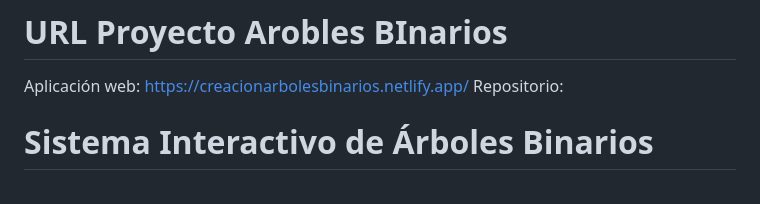
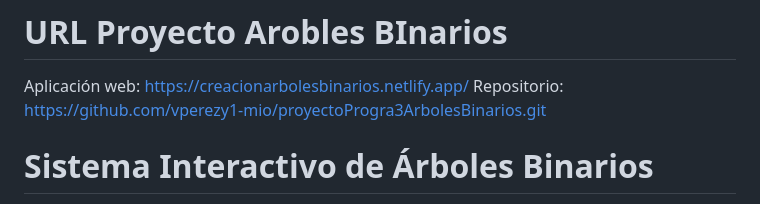
Before and after one commit to vperezy1-mio/proyectoProgra3ArbolesBinarios, a Markdown page: README.md, the part around the change. GitHub-like rendering.

Commit message:
update url

```diff
--- a/README.md
+++ b/README.md
@@ -2,7 +2,7 @@
 Aplicación web:
 https://creacionarbolesbinarios.netlify.app/
 Repositorio:
-
+https://github.com/vperezy1-mio/proyectoProgra3ArbolesBinarios.git
 # Sistema Interactivo de Árboles Binarios
 
 Aplicación web desarrollada en Flutter para la construcción, visualización, recorrido y reconstrucción de árboles binarios de manera interactiva.
```
